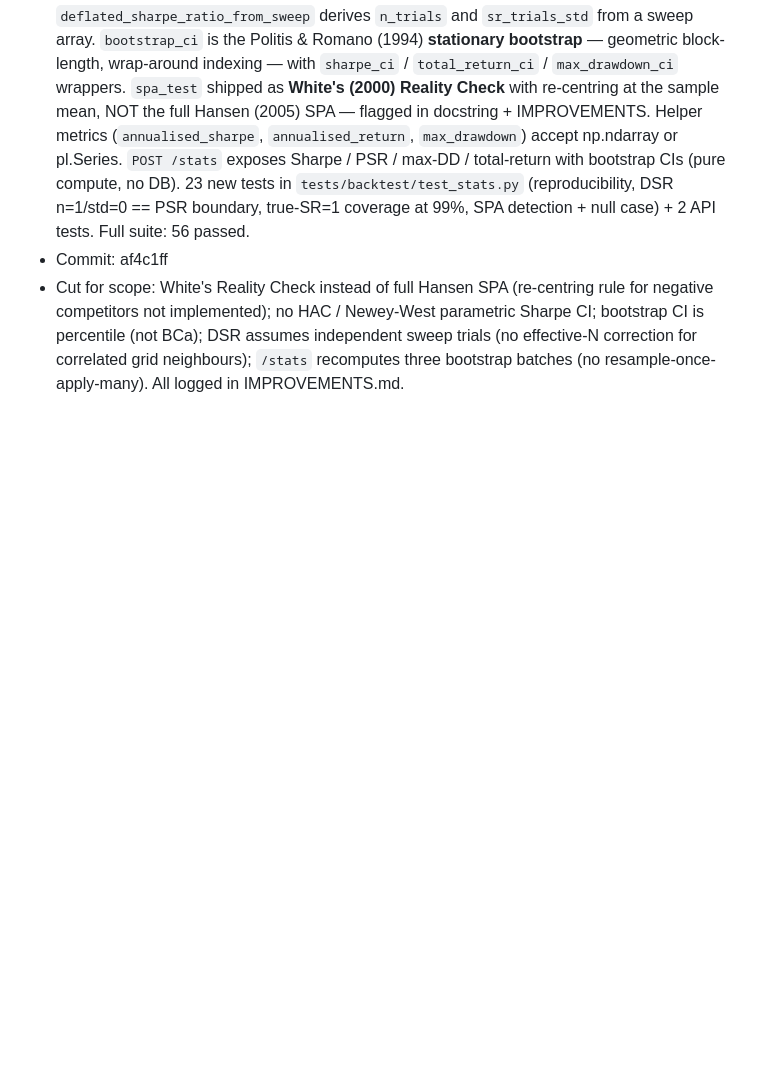
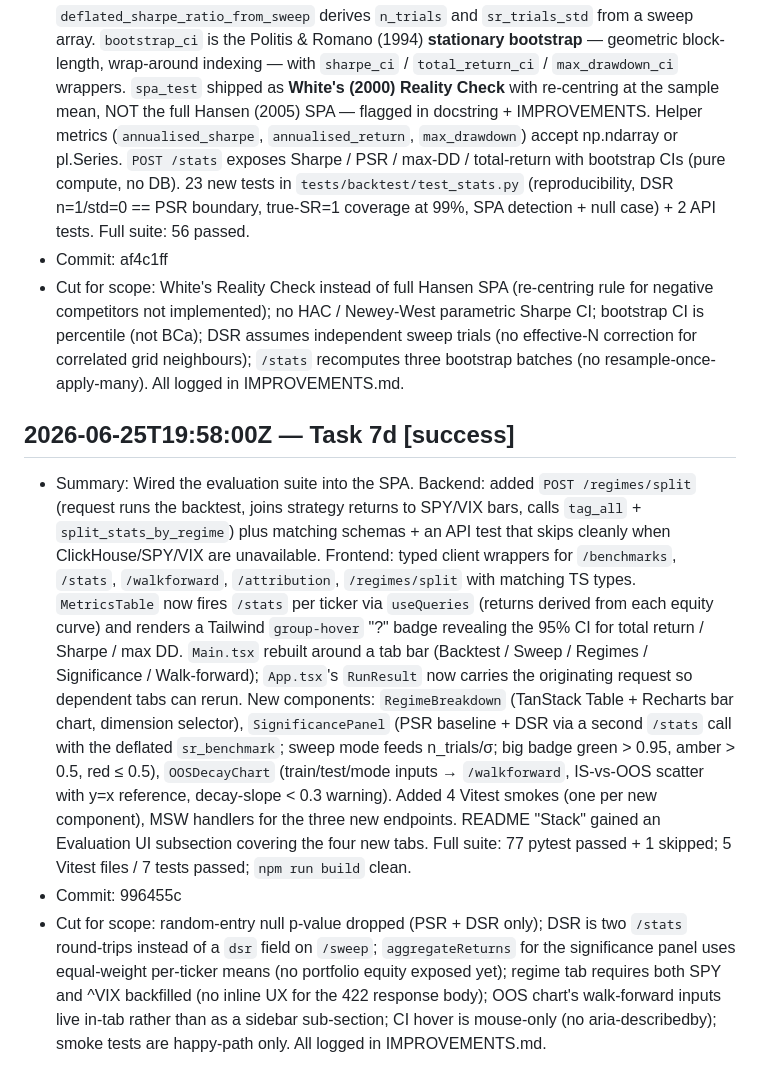
Before and after one commit to Shawntwj/algo-trading, a Markdown page: LOOP_LOG.md, the part around the change. GitHub-like rendering; blank space fills up the shorter version.

```diff
--- a/LOOP_LOG.md
+++ b/LOOP_LOG.md
@@ -43,3 +43,8 @@ Format: `## YYYY-MM-DDTHH:MM:SSZ — Task <id> [<status>]`
 - Summary: Built `backtest/stats.py` — the statistical core of Task 7's evaluation gauntlet. `probabilistic_sharpe_ratio` faithfully implements Bailey & López de Prado (2012) eq. (4) with raw-4th-moment kurtosis (not excess) and a per-period SR̂ derived from an explicit `periods_per_year` argument. `deflated_sharpe_ratio` (Bailey & López de Prado 2014) uses the Euler-Mascheroni expected-max-of-N-normals approximation inline with comments; `deflated_sharpe_ratio_from_sweep` derives `n_trials` and `sr_trials_std` from a sweep array. `bootstrap_ci` is the Politis & Romano (1994) **stationary bootstrap** — geometric block-length, wrap-around indexing — with `sharpe_ci` / `total_return_ci` / `max_drawdown_ci` wrappers. `spa_test` shipped as **White's (2000) Reality Check** with re-centring at the sample mean, NOT the full Hansen (2005) SPA — flagged in docstring + IMPROVEMENTS. Helper metrics (`annualised_sharpe`, `annualised_return`, `max_drawdown`) accept np.ndarray or pl.Series. `POST /stats` exposes Sharpe / PSR / max-DD / total-return with bootstrap CIs (pure compute, no DB). 23 new tests in `tests/backtest/test_stats.py` (reproducibility, DSR n=1/std=0 == PSR boundary, true-SR=1 coverage at 99%, SPA detection + null case) + 2 API tests. Full suite: 56 passed.
 - Commit: af4c1ff
 - Cut for scope: White's Reality Check instead of full Hansen SPA (re-centring rule for negative competitors not implemented); no HAC / Newey-West parametric Sharpe CI; bootstrap CI is percentile (not BCa); DSR assumes independent sweep trials (no effective-N correction for correlated grid neighbours); `/stats` recomputes three bootstrap batches (no resample-once-apply-many). All logged in IMPROVEMENTS.md.
+
+## 2026-06-25T19:58:00Z — Task 7d [success]
+- Summary: Wired the evaluation suite into the SPA. Backend: added `POST /regimes/split` (request runs the backtest, joins strategy returns to SPY/VIX bars, calls `tag_all` + `split_stats_by_regime`) plus matching schemas + an API test that skips cleanly when ClickHouse/SPY/VIX are unavailable. Frontend: typed client wrappers for `/benchmarks`, `/stats`, `/walkforward`, `/attribution`, `/regimes/split` with matching TS types. `MetricsTable` now fires `/stats` per ticker via `useQueries` (returns derived from each equity curve) and renders a Tailwind `group-hover` "?" badge revealing the 95% CI for total return / Sharpe / max DD. `Main.tsx` rebuilt around a tab bar (Backtest / Sweep / Regimes / Significance / Walk-forward); `App.tsx`'s `RunResult` now carries the originating request so dependent tabs can rerun. New components: `RegimeBreakdown` (TanStack Table + Recharts bar chart, dimension selector), `SignificancePanel` (PSR baseline + DSR via a second `/stats` call with the deflated `sr_benchmark`; sweep mode feeds n_trials/σ; big badge green > 0.95, amber > 0.5, red ≤ 0.5), `OOSDecayChart` (train/test/mode inputs → `/walkforward`, IS-vs-OOS scatter with y=x reference, decay-slope < 0.3 warning). Added 4 Vitest smokes (one per new component), MSW handlers for the three new endpoints. README "Stack" gained an Evaluation UI subsection covering the four new tabs. Full suite: 77 pytest passed + 1 skipped; 5 Vitest files / 7 tests passed; `npm run build` clean.
+- Commit: 996455c
+- Cut for scope: random-entry null p-value dropped (PSR + DSR only); DSR is two `/stats` round-trips instead of a `dsr` field on `/sweep`; `aggregateReturns` for the significance panel uses equal-weight per-ticker means (no portfolio equity exposed yet); regime tab requires both SPY and ^VIX backfilled (no inline UX for the 422 response body); OOS chart's walk-forward inputs live in-tab rather than as a sidebar sub-section; CI hover is mouse-only (no aria-describedby); smoke tests are happy-path only. All logged in IMPROVEMENTS.md.
```
Also changed, not shown: IMPROVEMENTS.md (+8 -0 lines).
